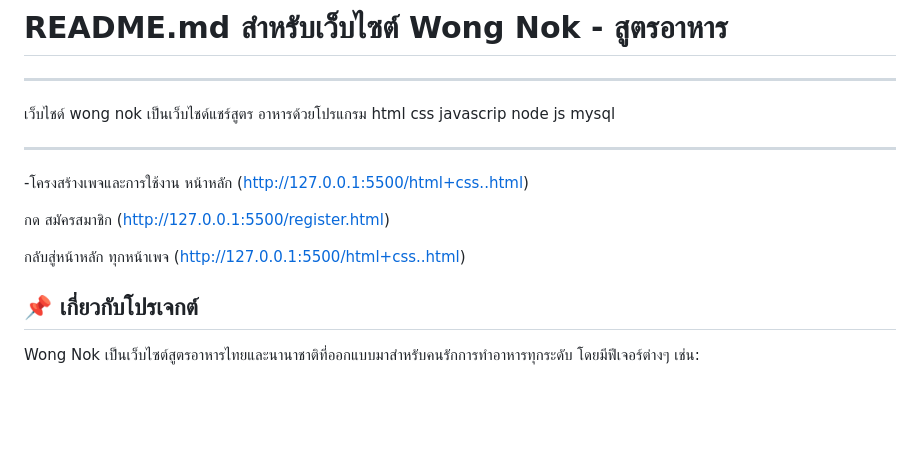
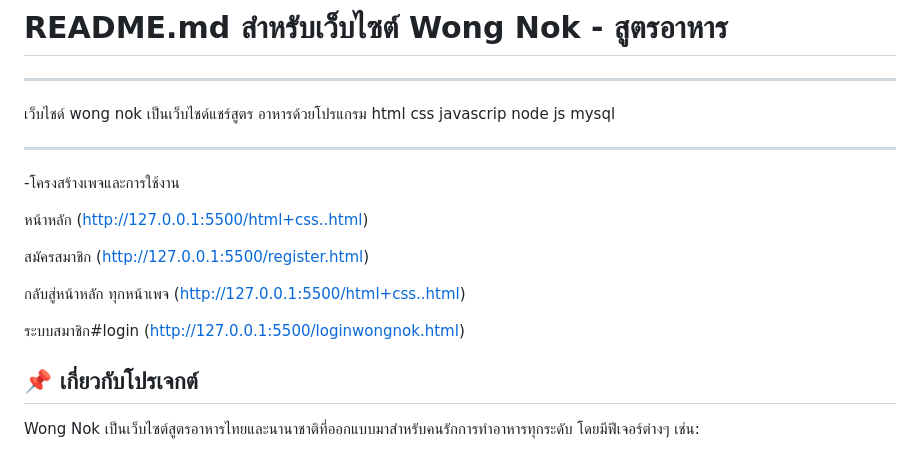
Before and after one commit to hnume/500990-wongnok-recipes, a Markdown page: README.md, the part around the change. Rendered like a GitHub page; blank space fills up the shorter version.

```diff
--- a/README.md
+++ b/README.md
@@ -4,11 +4,14 @@
 เว็บไชด์ wong nok  เป็นเว็บไชด์แชร์สูตร อาหารด้วยโปรแกรม html css javascrip   node js mysql
 ****************************************************************************************************************************************************************
 -โครงสร้างเพจและการใช้งาน
+
 หน้าหลัก  (http://127.0.0.1:5500/html+css..html)
 
-กด สมัครสมาชิก (http://127.0.0.1:5500/register.html)
+สมัครสมาชิก (http://127.0.0.1:5500/register.html)
 
 กลับสู่หน้าหลัก ทุกหน้าเพจ (http://127.0.0.1:5500/html+css..html)
+
+ระบบสมาชิก#login (http://127.0.0.1:5500/loginwongnok.html)
 
 ## 📌 เกี่ยวกับโปรเจกต์
 
```
